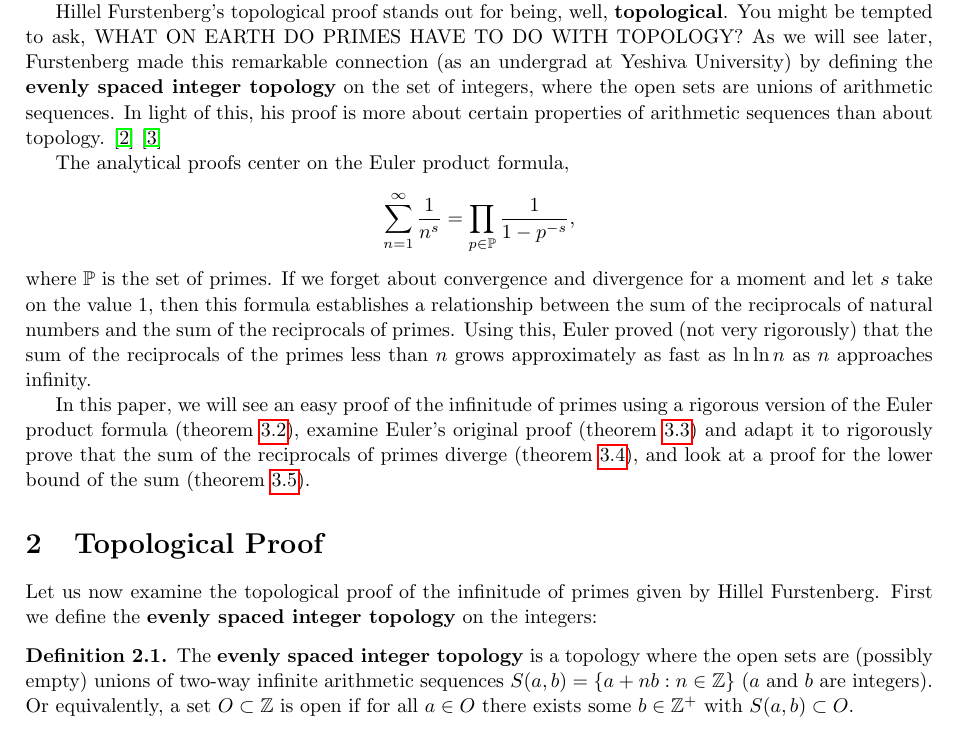
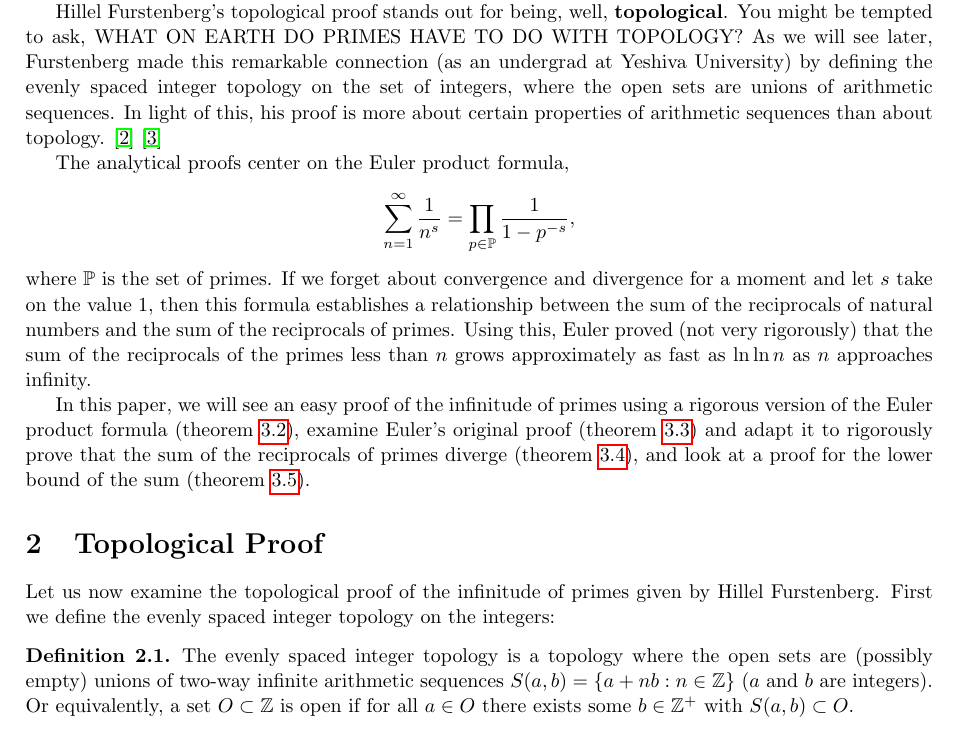
Before and after one commit to fanzhuyifan/2018WinMath171WIM, a LaTeX paper (zhuyifan_Math171_WIM.tex): part of page 1 of 6, cut so that both start at the same text. Compiled offline with pdfLaTeX.

Commit message:
Norm font for evenly spaced integer topology

```diff
--- a/zhuyifan_Math171_WIM.tex
+++ b/zhuyifan_Math171_WIM.tex
@@ -42,7 +42,7 @@ Yifan Zhu
 \section{Introduction}
 Humans' study of math really began with natural numbers --- counting was universal. With the study of natural numbers, the field of number theory naturally emerged. Central to this field is the study of primes. Among their many interesting properties, the most well known is probably their infinitude. This result dates back thousands of years --- around 300BC, Euclid proved in \textit{Elements} that there are infinitely many primes. \cite{bib:mathHistory} Since then, mathematicians have given many different proofs. In this paper, we will examine Hillel Furstenberg's topological proof in \cref{sec:topological} and a series of analytical proofs dating back to Euler in \cref{sec:analytical}.
 
-Hillel Furstenberg's topological proof stands out for being, well, \textbf{topological}. You might be tempted to ask, {WHAT ON EARTH DO PRIMES HAVE TO DO WITH TOPOLOGY?} As we will see later, Furstenberg made this remarkable connection (as an undergrad at Yeshiva University) by defining the \textbf{evenly spaced integer topology} on the set of integers, where the open sets are unions of arithmetic sequences. In light of this, his proof is more about certain properties of arithmetic sequences than about topology. \cite{bib:Furstenberg} \cite{bib:proofsFromTheBook}
+Hillel Furstenberg's topological proof stands out for being, well, \textbf{topological}. You might be tempted to ask, {WHAT ON EARTH DO PRIMES HAVE TO DO WITH TOPOLOGY?} As we will see later, Furstenberg made this remarkable connection (as an undergrad at Yeshiva University) by defining the evenly spaced integer topology on the set of integers, where the open sets are unions of arithmetic sequences. In light of this, his proof is more about certain properties of arithmetic sequences than about topology. \cite{bib:Furstenberg} \cite{bib:proofsFromTheBook}
 
 The analytical proofs center on the Euler product formula,
 \[
@@ -56,9 +56,9 @@ In this paper, we will see an easy proof of the infinitude of primes using a rig
 \section{Topological Proof}
 \label{sec:topological}
 Let us now examine the topological proof of the infinitude of primes given by Hillel Furstenberg.
-First we define the \textbf{evenly spaced integer topology} on the integers:
+First we define the evenly spaced integer topology on the integers:
 \begin{definition}
-  The \textbf{evenly spaced integer topology} is a topology where the open sets are (possibly empty) unions of two-way infinite arithmetic sequences $S(a,b)=\left\{ a+nb:n\in\mathbb{Z} \right\}$ ($a$ and $b$ are integers). Or equivalently, a set $O\subset\mathbb{Z}$ is open if for all $a\in O$ there exists some $b\in\mathbb{Z^+}$ with $S(a,b)\subset O$.
+  The evenly spaced integer topology is a topology where the open sets are (possibly empty) unions of two-way infinite arithmetic sequences $S(a,b)=\left\{ a+nb:n\in\mathbb{Z} \right\}$ ($a$ and $b$ are integers). Or equivalently, a set $O\subset\mathbb{Z}$ is open if for all $a\in O$ there exists some $b\in\mathbb{Z^+}$ with $S(a,b)\subset O$.
   \label{def:esip}
 \end{definition}
 Before we proceed, we need to check that the evenly spaced integer topology is indeed a topology:
```
